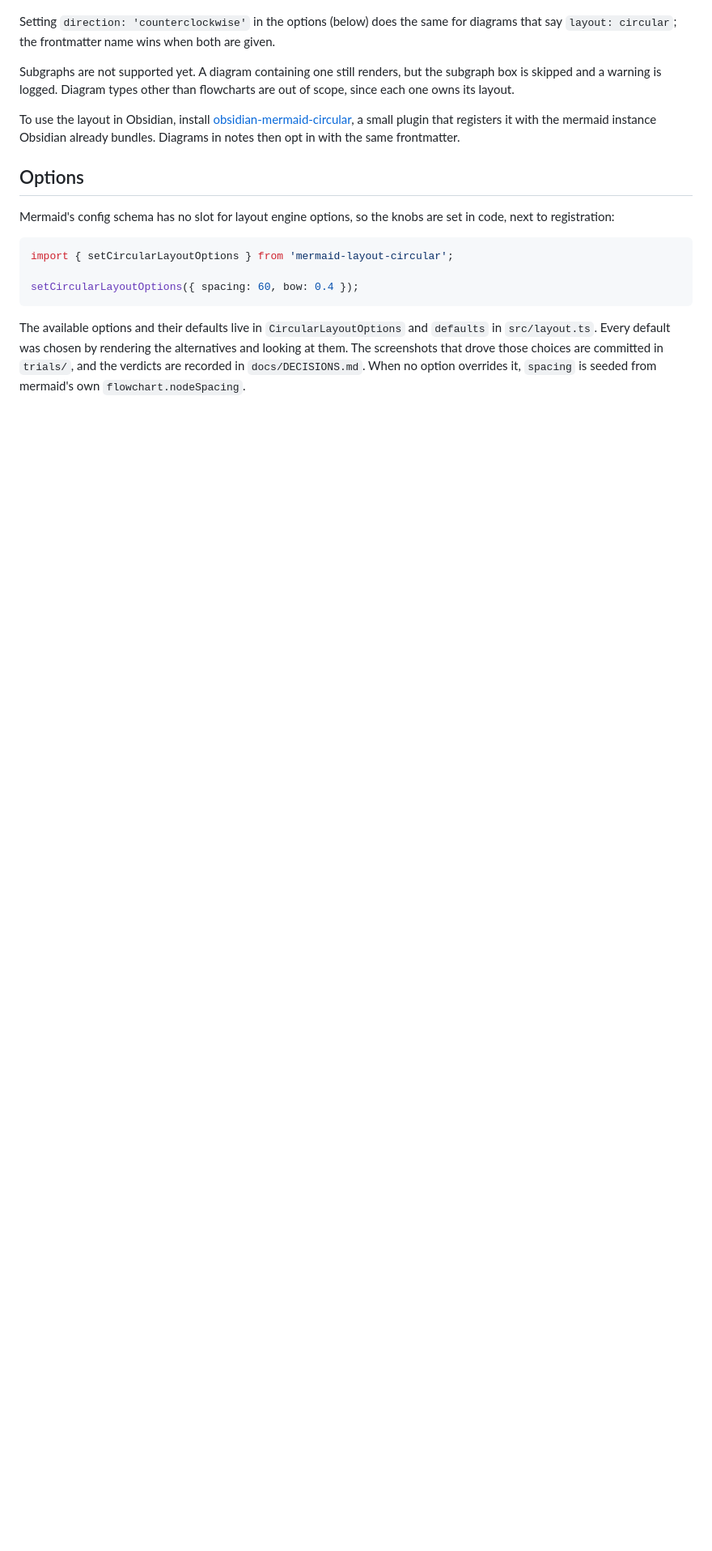
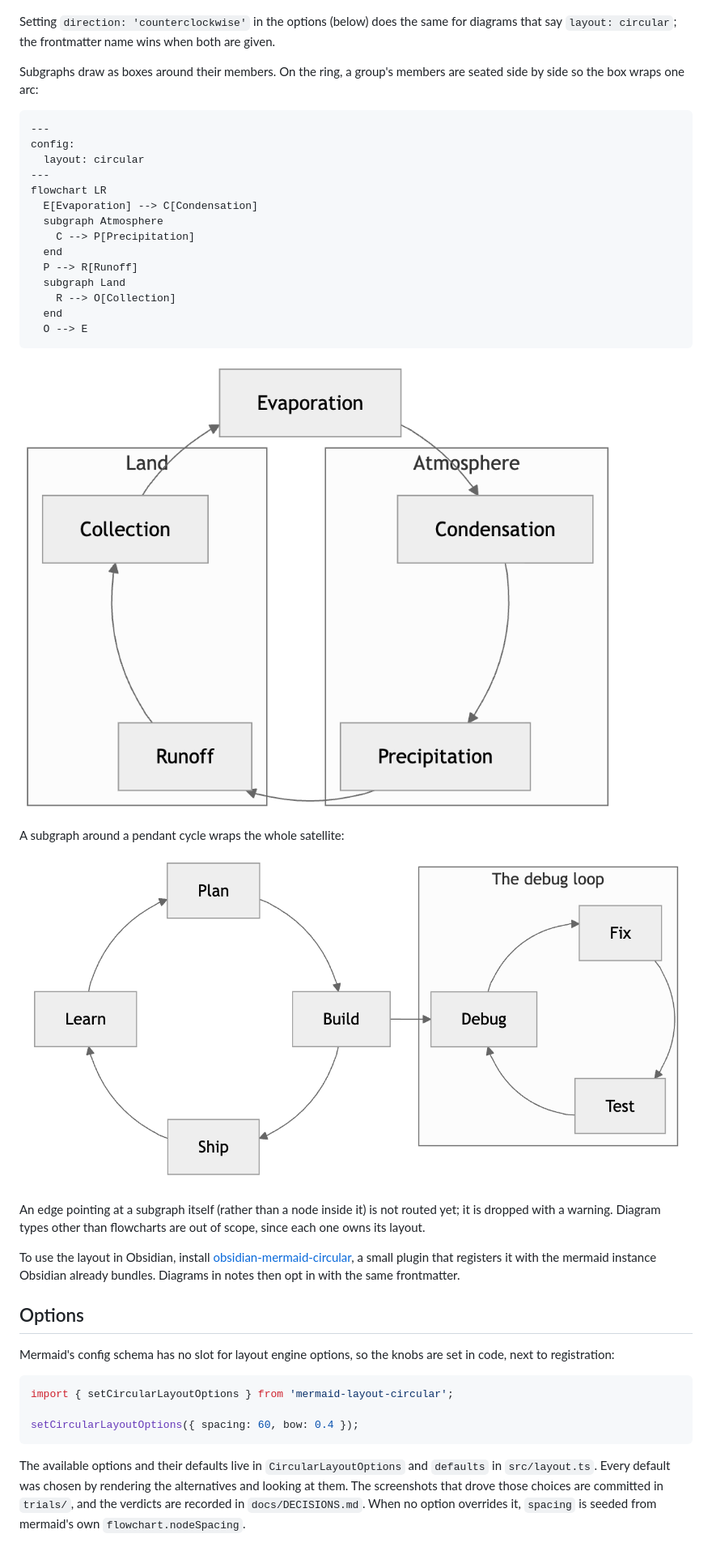
Before and after one commit to AndrewBroz/mermaid-layout-circular, a Markdown page: README.md, the part around the change. Shown at 81% size. Drawn GitHub-style; pictures changed too: docs/media/subgraph-arc.png (added), docs/media/subgraph-satellite.png (added); blank space fills up the shorter version.

Commit message:
docs: subgraphs join the README, and the old apology leaves
The not-supported paragraph gives way to the two worked examples —
boxes wrapping an arc of the ring, and a box wrapping a satellite —
with the remaining limitation (edges to the box itself) stated
plainly.

(generated using Claude Fable 5)

````diff
--- a/README.md
+++ b/README.md
@@ -219,9 +219,35 @@ Setting `direction: 'counterclockwise'` in the options (below) does the
 same for diagrams that say `layout: circular`; the frontmatter name
 wins when both are given.
 
-Subgraphs are not supported yet. A diagram containing one still renders,
-but the subgraph box is skipped and a warning is logged. Diagram types
-other than flowcharts are out of scope, since each one owns its layout.
+Subgraphs draw as boxes around their members. On the ring, a group's
+members are seated side by side so the box wraps one arc:
+
+```
+---
+config:
+  layout: circular
+---
+flowchart LR
+  E[Evaporation] --> C[Condensation]
+  subgraph Atmosphere
+    C --> P[Precipitation]
+  end
+  P --> R[Runoff]
+  subgraph Land
+    R --> O[Collection]
+  end
+  O --> E
+```
+
+![The water cycle with Atmosphere and Land boxes each wrapping two adjacent nodes of the ring](docs/media/subgraph-arc.png)
+
+A subgraph around a pendant cycle wraps the whole satellite:
+
+![A product loop with the debug triangle drawn as a satellite circle inside its own titled box](docs/media/subgraph-satellite.png)
+
+An edge pointing at a subgraph itself (rather than a node inside it)
+is not routed yet; it is dropped with a warning. Diagram types other
+than flowcharts are out of scope, since each one owns its layout.
 
 To use the layout in Obsidian, install
 [obsidian-mermaid-circular](https://github.com/AndrewBroz/obsidian-mermaid-circular),
````
